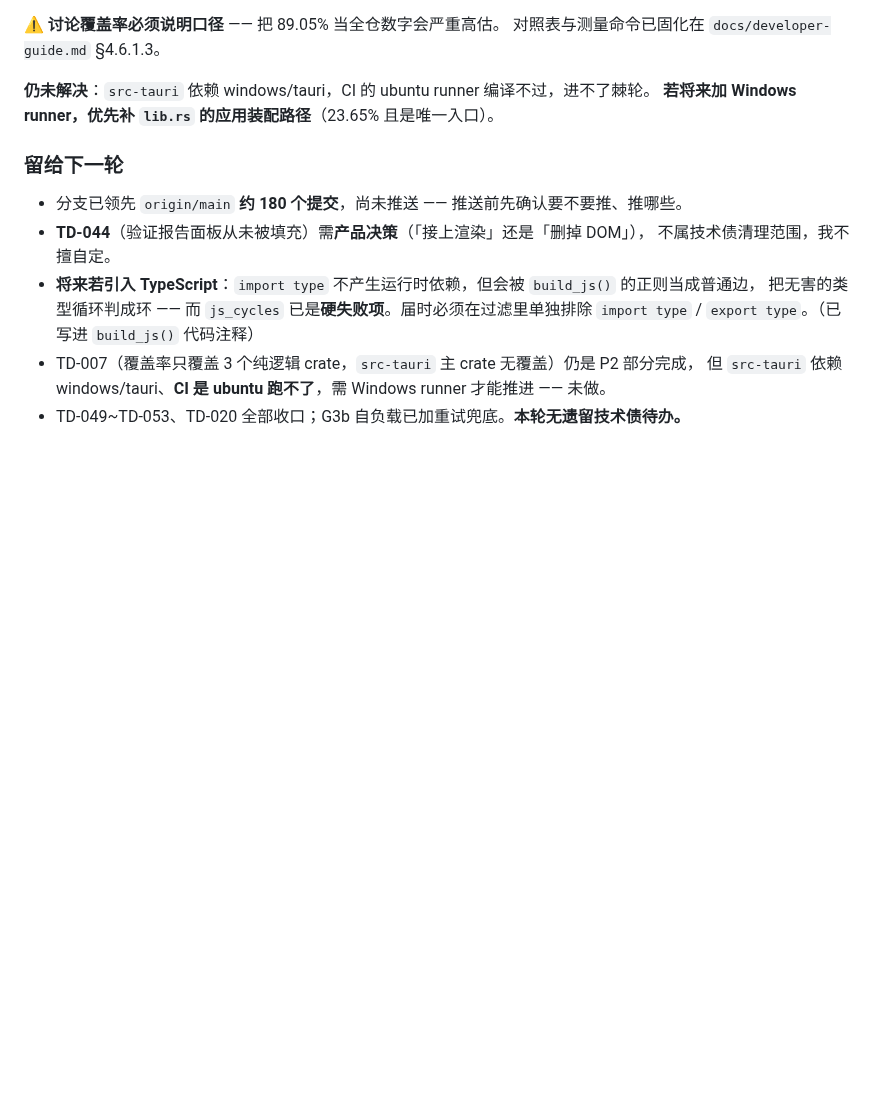
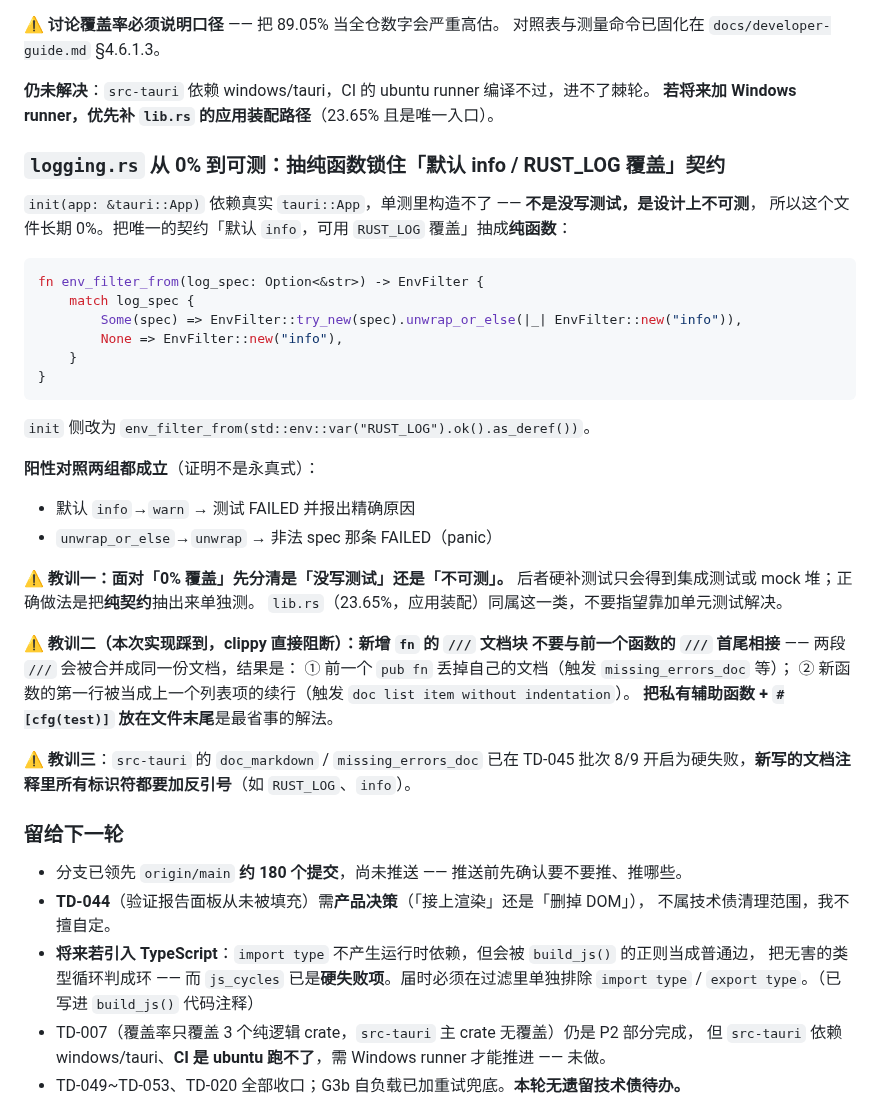
Before and after one commit to zyejf/AutoHotkeydemo, a Markdown page: .workbuddy-ai/memory/2026-09-17.md, the part around the change. GitHub-like rendering; blank space fills up the shorter version.

Commit message:
docs(memory): 补记文档块合并的坑与 src-tauri 文档注释规范

````diff
--- a/.workbuddy-ai/memory/2026-09-17.md
+++ b/.workbuddy-ai/memory/2026-09-17.md
@@ -502,6 +502,38 @@ Windows 本机实测（`CARGO_INCREMENTAL=0 cargo llvm-cov --workspace --summary
 **仍未解决**：`src-tauri` 依赖 windows/tauri，CI 的 ubuntu runner 编译不过，进不了棘轮。
 **若将来加 Windows runner，优先补 `lib.rs` 的应用装配路径**（23.65% 且是唯一入口）。
 
+### `logging.rs` 从 0% 到可测：抽纯函数锁住「默认 info / RUST_LOG 覆盖」契约
+
+`init(app: &tauri::App)` 依赖真实 `tauri::App`，单测里构造不了 —— **不是没写测试，是设计上不可测**，
+所以这个文件长期 0%。把唯一的契约「默认 `info`，可用 `RUST_LOG` 覆盖」抽成**纯函数**：
+
+```rust
+fn env_filter_from(log_spec: Option<&str>) -> EnvFilter {
+    match log_spec {
+        Some(spec) => EnvFilter::try_new(spec).unwrap_or_else(|_| EnvFilter::new("info")),
+        None => EnvFilter::new("info"),
+    }
+}
+```
+`init` 侧改为 `env_filter_from(std::env::var("RUST_LOG").ok().as_deref())`。
+
+**阳性对照两组都成立**（证明不是永真式）：
+- 默认 `info`→`warn` → 测试 FAILED 并报出精确原因
+- `unwrap_or_else`→`unwrap` → 非法 spec 那条 FAILED（panic）
+
+⚠️ **教训一：面对「0% 覆盖」先分清是「没写测试」还是「不可测」。**
+后者硬补测试只会得到集成测试或 mock 堆；正确做法是把**纯契约**抽出来单独测。
+`lib.rs`（23.65%，应用装配）同属这一类，不要指望靠加单元测试解决。
+
+⚠️ **教训二（本次实现踩到，clippy 直接阻断）：新增 `fn` 的 `///` 文档块
+不要与前一个函数的 `///` 首尾相接** —— 两段 `///` 会被合并成同一份文档，结果是：
+① 前一个 `pub fn` 丢掉自己的文档（触发 `missing_errors_doc` 等）；
+② 新函数的第一行被当成上一个列表项的续行（触发 `doc list item without indentation`）。
+**把私有辅助函数 + `#[cfg(test)]` 放在文件末尾**是最省事的解法。
+
+⚠️ **教训三**：`src-tauri` 的 `doc_markdown` / `missing_errors_doc` 已在 TD-045 批次 8/9
+开启为硬失败，**新写的文档注释里所有标识符都要加反引号**（如 `RUST_LOG`、`info`）。
+
 ### 留给下一轮
 
 - 分支已领先 `origin/main` **约 180 个提交**，尚未推送 —— 推送前先确认要不要推、推哪些。
````
